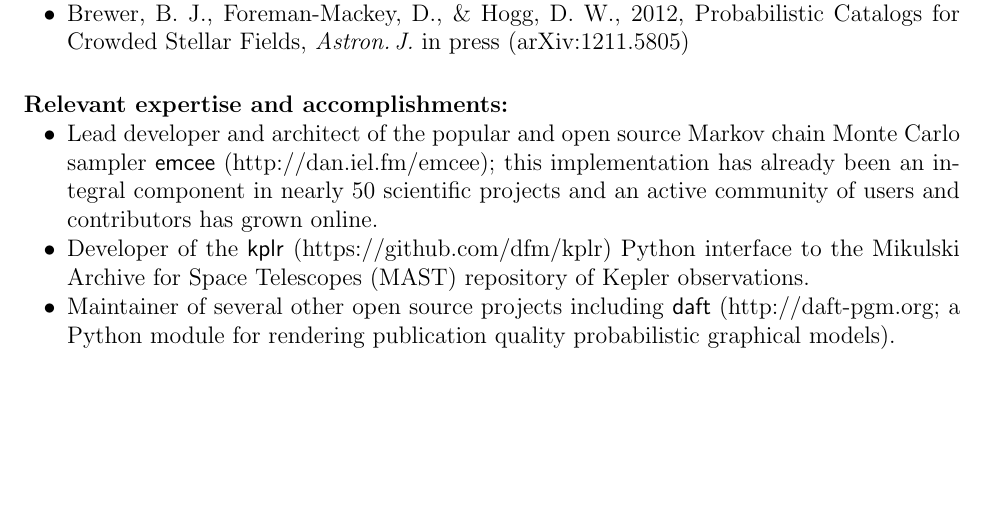
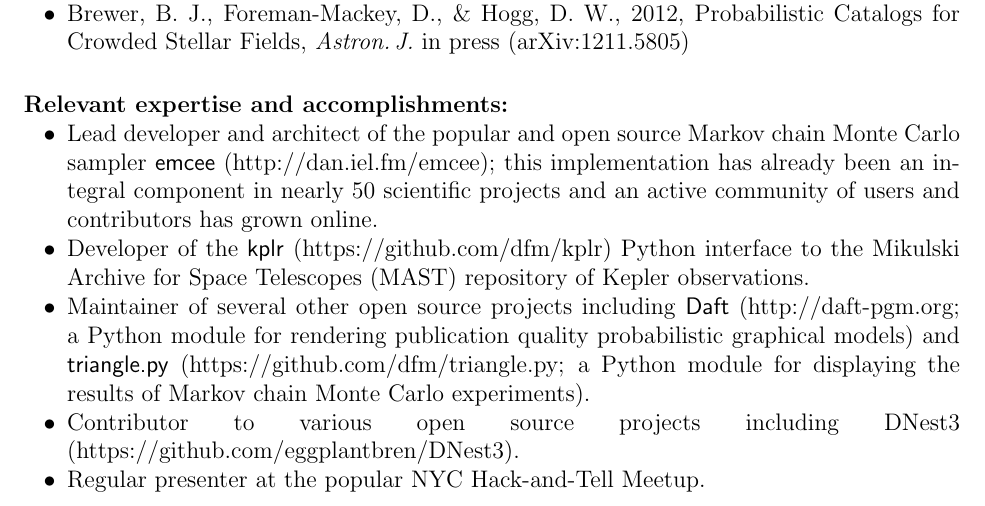
Before and after one commit to davidwhogg/smartcard, a LaTeX document (document/biosketch_dfm.tex): part of the page, cut so that both start at the same text, the shorter picture padded with empty space. Compiled offline with pdfLaTeX.

Commit message:
adding some more open-sourcing to dfm's bio

```diff
--- a/document/biosketch_dfm.tex
+++ b/document/biosketch_dfm.tex
@@ -51,9 +51,16 @@
 to the Mikulski Archive for Space Telescopes (MAST) repository of Kepler
 observations.
 \item
-Maintainer of several other open source projects including \project{daft}
+Maintainer of several other open source projects including \project{Daft}
  (http://daft-pgm.org; a Python module for rendering publication quality
-probabilistic graphical models).
+probabilistic graphical models) and \project{triangle.py}
+ (https://github.com/dfm/triangle.py; a Python module for displaying the
+results of Markov chain Monte Carlo experiments).
+\item
+Contributor to various open source projects including DNest3
+ (https://github.com/eggplantbren/DNest3).
+\item
+Regular presenter at the popular NYC Hack-and-Tell Meetup.
 \end{itemize}
 
 \end{document}
```
